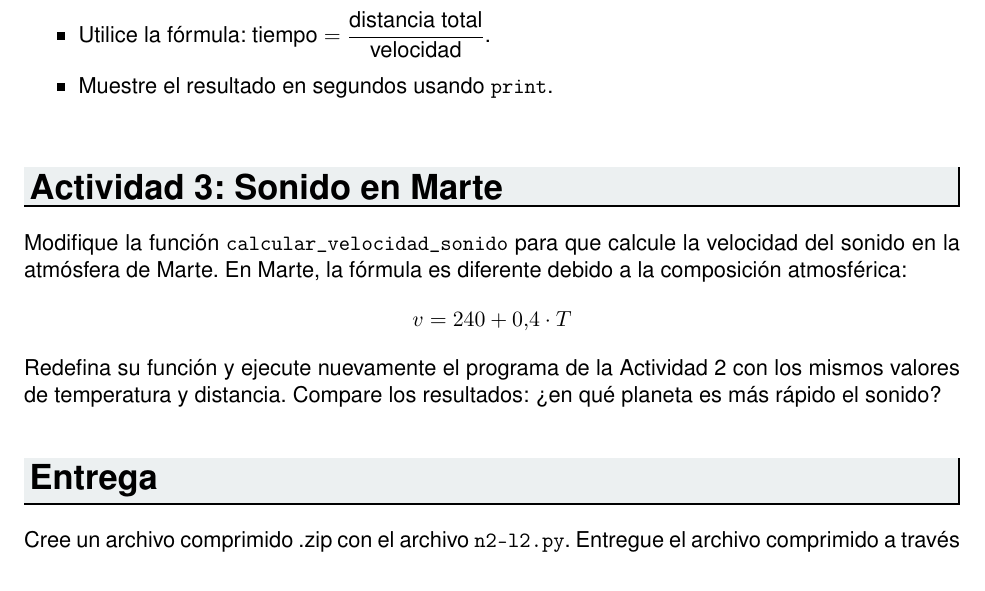
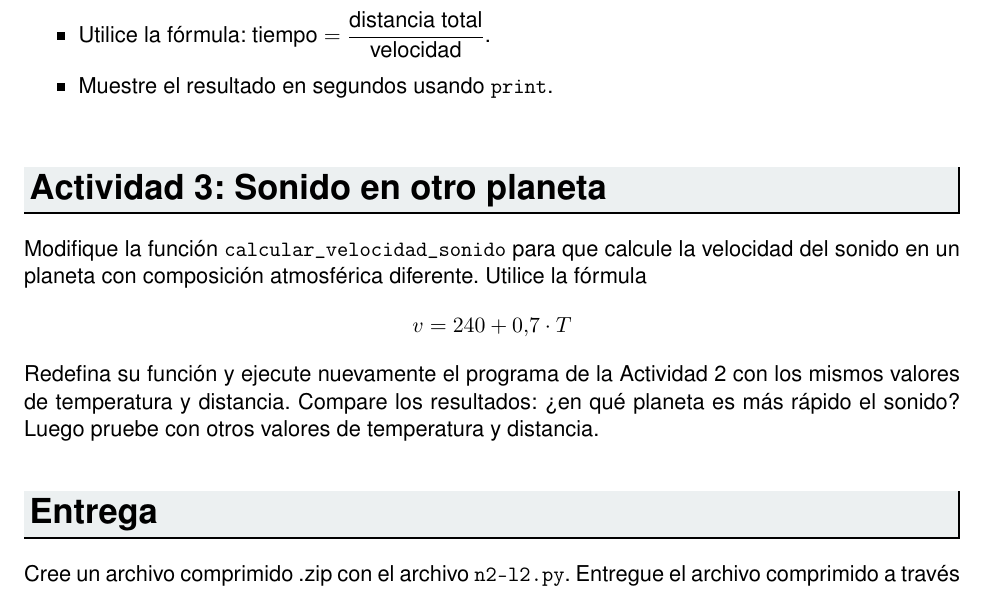
Before and after one commit to fedemelo/uniandes-profesor-ip, a LaTeX document (n2-l2.tex): part of page 2 of 2, cut so that both start at the same text. Compiled offline with pdfLaTeX.

Commit message:
n2-l2, use arbitrary planet

```diff
--- a/n2-l2.tex
+++ b/n2-l2.tex
@@ -46,12 +46,12 @@
 \end{itemize}
 \end{sectionbox}
 
-\begin{sectionbox}{Actividad 3: Sonido en Marte}
-Modifique la función \texttt{calcular\_velocidad\_sonido} para que calcule la velocidad del sonido en la atmósfera de Marte. En Marte, la fórmula es diferente debido a la composición atmosférica:
+\begin{sectionbox}{Actividad 3: Sonido en otro planeta}
+Modifique la función \texttt{calcular\_velocidad\_sonido} para que calcule la velocidad del sonido en un planeta con composición atmosférica diferente. Utilice la fórmula
 \begin{gather*}
-    v = 240 + 0.4 \cdot T
+    v = 240 + 0.7 \cdot T
 \end{gather*}
-Redefina su función y ejecute nuevamente el programa de la Actividad 2 con los mismos valores de temperatura y distancia. Compare los resultados: ¿en qué planeta es más rápido el sonido?
+Redefina su función y ejecute nuevamente el programa de la Actividad 2 con los mismos valores de temperatura y distancia. Compare los resultados: ¿en qué planeta es más rápido el sonido? Luego pruebe con otros valores de temperatura y distancia.
 \end{sectionbox}
 
 \begin{sectionbox}{Entrega}
```
Also changed, not shown: n2-l2.pdf, 2 other files.
